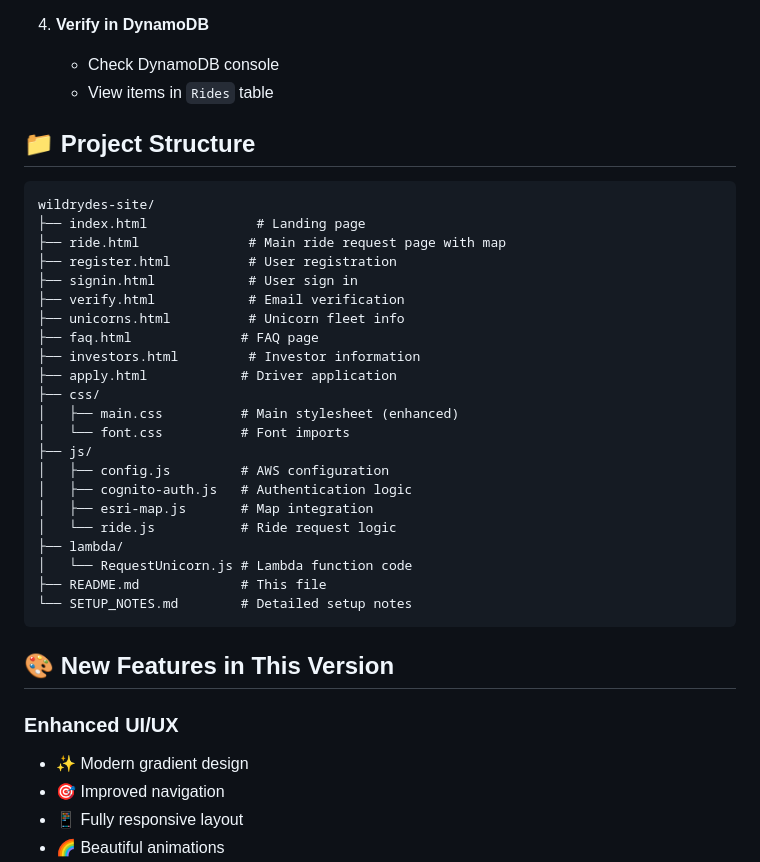
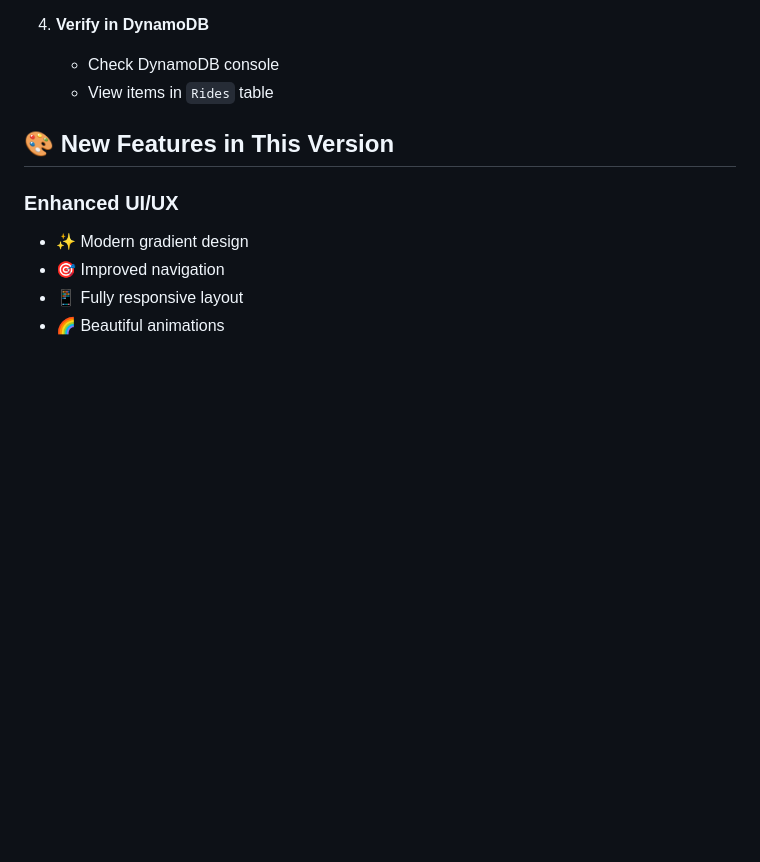
Before and after one commit to sidhi6276/aws-serverless-ride-app, a Markdown page: README.md, the part around the change. Drawn GitHub-style; blank space fills up the shorter version.

````diff
--- a/README.md
+++ b/README.md
@@ -391,32 +391,6 @@ If you prefer to host libraries locally, see `SETUP_NOTES.md` for download instr
    - Check DynamoDB console
    - View items in `Rides` table
 
-## 📁 Project Structure
-
-```
-wildrydes-site/
-├── index.html              # Landing page
-├── ride.html              # Main ride request page with map
-├── register.html          # User registration
-├── signin.html            # User sign in
-├── verify.html            # Email verification
-├── unicorns.html          # Unicorn fleet info
-├── faq.html              # FAQ page
-├── investors.html         # Investor information
-├── apply.html            # Driver application
-├── css/
-│   ├── main.css          # Main stylesheet (enhanced)
-│   └── font.css          # Font imports
-├── js/
-│   ├── config.js         # AWS configuration
-│   ├── cognito-auth.js   # Authentication logic
-│   ├── esri-map.js       # Map integration
-│   └── ride.js           # Ride request logic
-├── lambda/
-│   └── RequestUnicorn.js # Lambda function code
-├── README.md             # This file
-└── SETUP_NOTES.md        # Detailed setup notes
-```
 
 ## 🎨 New Features in This Version
 
````
